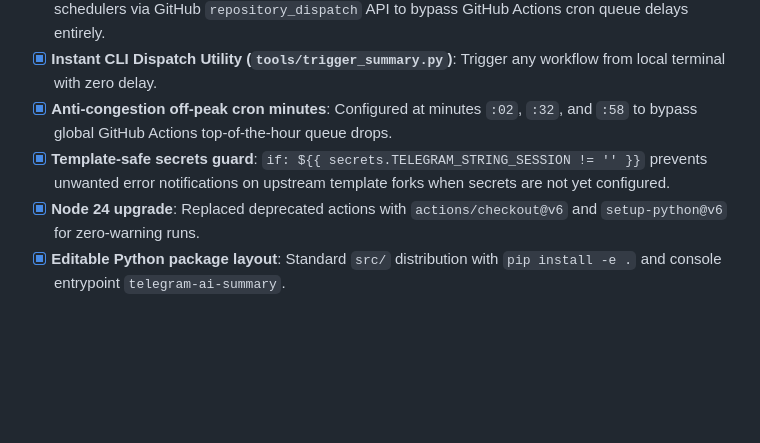
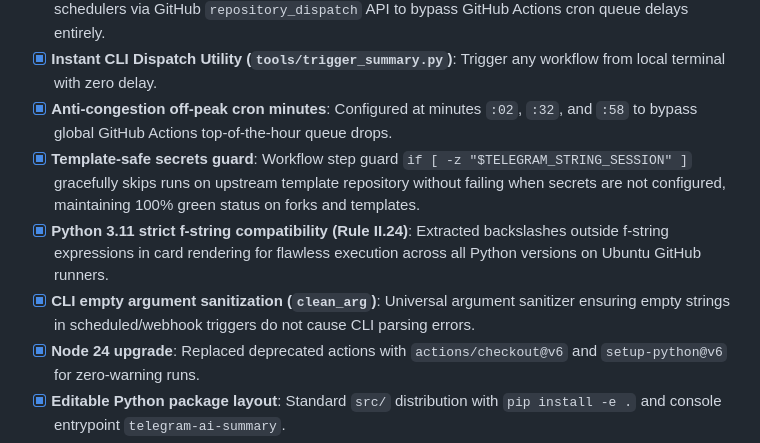
Before and after one commit to solari21/telegram-ai-summary-template, a Markdown page: TODO.md, the part around the change. GitHub-like rendering; blank space fills up the shorter version.

Commit message:
docs: update TODO.md with workflow resilience, secrets guard and Python 3.11 compatibility

```diff
--- a/TODO.md
+++ b/TODO.md
@@ -38,7 +38,9 @@ Living tracking document for the implementation status, verified production mile
 - [x] **100% Cloud Webhook Automation (cron-job.org compatibility)**: Full support for external cloud schedulers via GitHub `repository_dispatch` API to bypass GitHub Actions cron queue delays entirely.
 - [x] **Instant CLI Dispatch Utility (`tools/trigger_summary.py`)**: Trigger any workflow from local terminal with zero delay.
 - [x] **Anti-congestion off-peak cron minutes**: Configured at minutes `:02`, `:32`, and `:58` to bypass global GitHub Actions top-of-the-hour queue drops.
-- [x] **Template-safe secrets guard**: `if: ${{ secrets.TELEGRAM_STRING_SESSION != '' }}` prevents unwanted error notifications on upstream template forks when secrets are not yet configured.
+- [x] **Template-safe secrets guard**: Workflow step guard `if [ -z "$TELEGRAM_STRING_SESSION" ]` gracefully skips runs on upstream template repository without failing when secrets are not configured, maintaining 100% green status on forks and templates.
+- [x] **Python 3.11 strict f-string compatibility (Rule II.24)**: Extracted backslashes outside f-string expressions in card rendering for flawless execution across all Python versions on Ubuntu GitHub runners.
+- [x] **CLI empty argument sanitization (`clean_arg`)**: Universal argument sanitizer ensuring empty strings in scheduled/webhook triggers do not cause CLI parsing errors.
 - [x] **Node 24 upgrade**: Replaced deprecated actions with `actions/checkout@v6` and `setup-python@v6` for zero-warning runs.
 - [x] **Editable Python package layout**: Standard `src/` distribution with `pip install -e .` and console entrypoint `telegram-ai-summary`.
 
```
